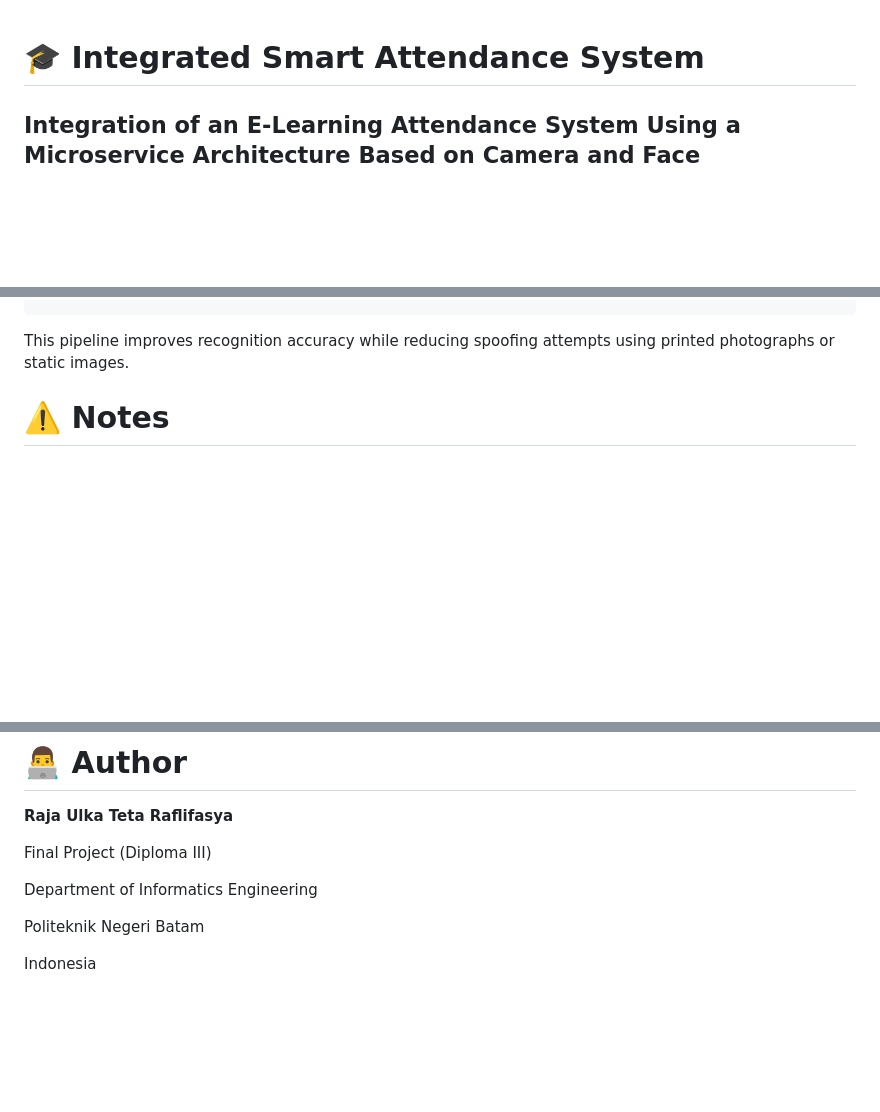
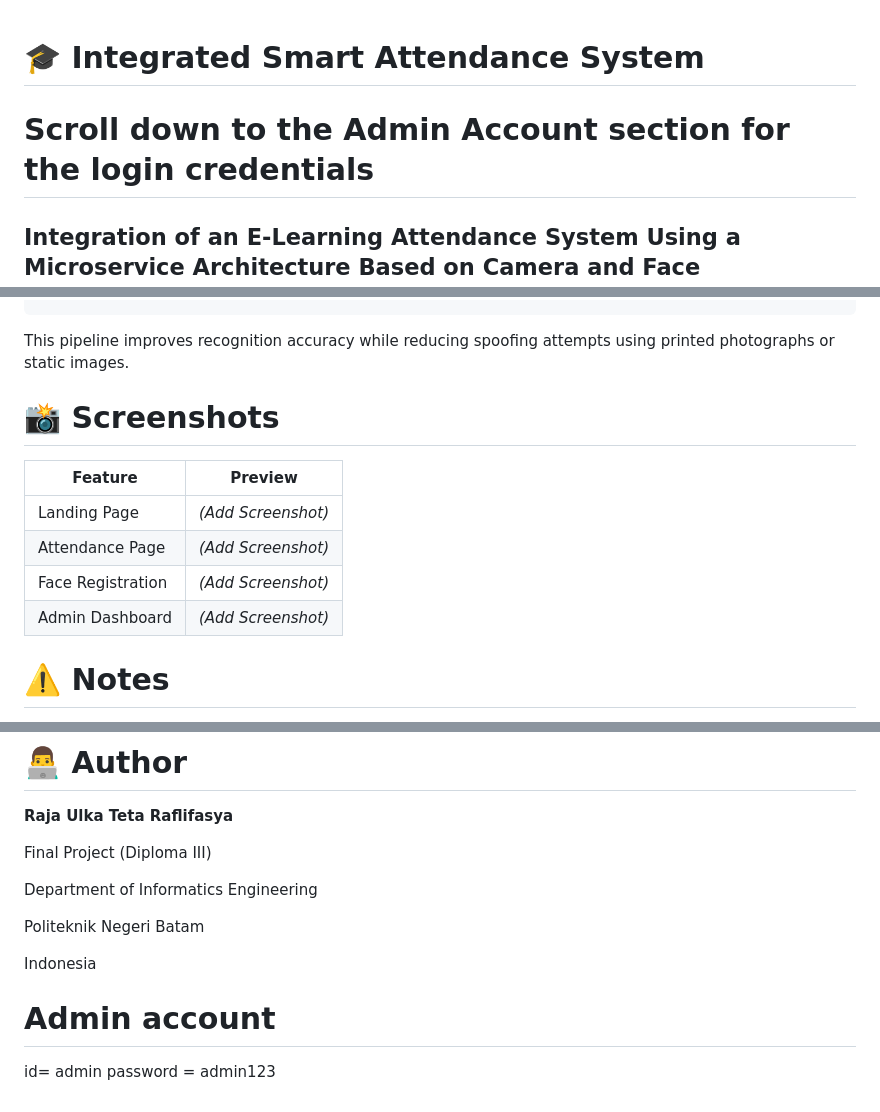
Before and after one commit to RajaUlka/TA-integrasi-sistem-presensi-face-recognition, a Markdown page: smart-attendance-portal/README.md, 3 parts joined by grey strips. Drawn GitHub-style; blank space fills up the shorter version.

Commit message:
benerin readme

```diff
--- a/smart-attendance-portal/README.md
+++ b/smart-attendance-portal/README.md
@@ -1,4 +1,5 @@
 # 🎓 Integrated Smart Attendance System
+# Scroll down to the **Admin Account** section for the login credentials
 
 ## Integration of an E-Learning Attendance System Using a Microservice Architecture Based on Camera and Face Recognition
 
@@ -410,6 +411,15 @@ JSON Response
 
 This pipeline improves recognition accuracy while reducing spoofing attempts using printed photographs or static images.
 
+# 📸 Screenshots
+
+| Feature | Preview |
+|----------|---------|
+| Landing Page | *(Add Screenshot)* |
+| Attendance Page | *(Add Screenshot)* |
+| Face Registration | *(Add Screenshot)* |
+| Admin Dashboard | *(Add Screenshot)* |
+
 
 # ⚠️ Notes
 
@@ -431,3 +441,7 @@ Department of Informatics Engineering
 Politeknik Negeri Batam
 
 Indonesia
+
+# Admin account
+id= admin
+password = admin123
```
